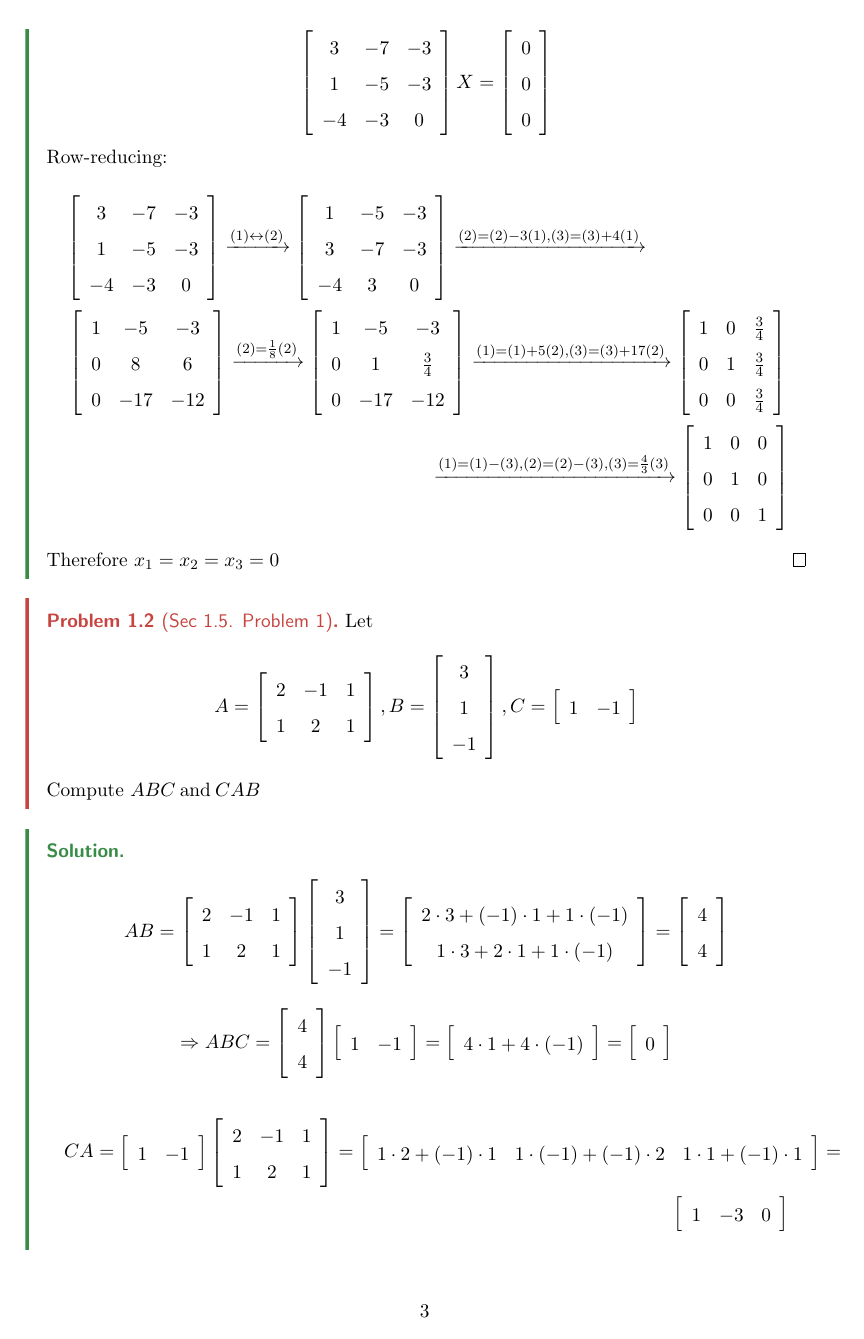
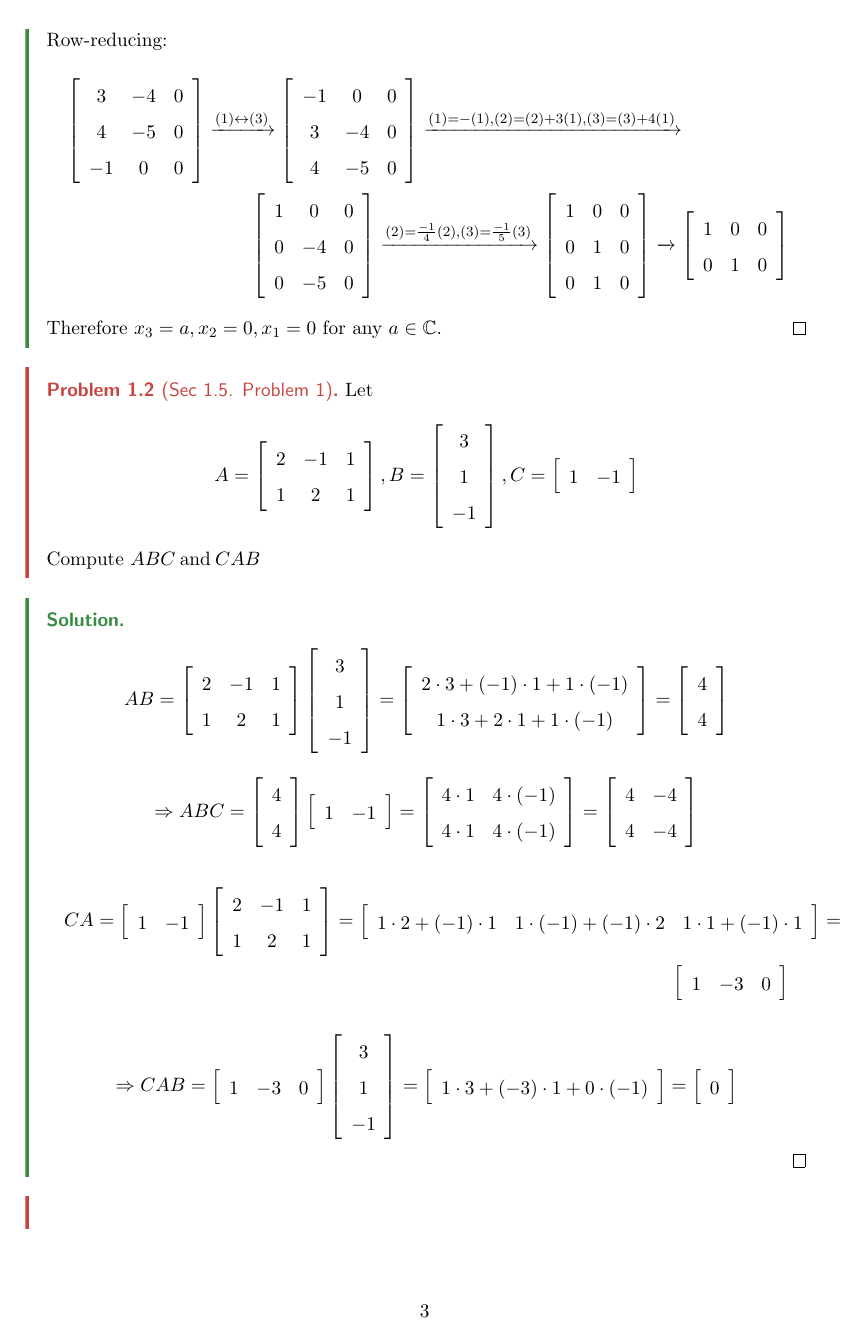
Before and after one commit to letranconghung/uchitex, a LaTeX problem sheet (quarters/03s23/math20250/pset_01.tex): page 3 of 6 before the commit and page 3 of 5 after it. Compiled offline with pdfLaTeX.

Commit message:
math20250 pset1 revised

```diff
--- a/quarters/03s23/math20250/pset_01.tex
+++ b/quarters/03s23/math20250/pset_01.tex
@@ -80,6 +70,3 @@ find all solutions of \(AX = 2X\) and all solutions of \(AX = 3X\). (The symbol
     \]
     \[
         \left[\begin{array}{ccc}
-                3  & -7 & -3 \\
-                1  & -5 & -3 \\
-                -4 & -3 & 0
@@ -91,42 +81,33 @@ find all solutions of \(AX = 2X\) and all solutions of \(AX = 3X\). (The symbol
     Row-reducing:
     \begin{multline*}
         \left[\begin{array}{ccc}
-                3  & -7 & -3 \\
-                1  & -5 & -3 \\
-                -4 & -3 & 0
-            \end{array}\right] \xrightarrow{(1) \leftrightarrow (2)}
+                3  & -4 & 0 \\
+                4  & -5 & 0 \\
+                -1 & 0  & 0
+            \end{array}\right] \xrightarrow{(1) \leftrightarrow (3)}
         \left[\begin{array}{ccc}
-                1  & -5 & -3 \\
-                3  & -7 & -3 \\
-                -4 & 3  & 0
-            \end{array}\right] \xrightarrow{(2) = (2)-3(1), (3) = (3) + 4(1)}
+                -1 & 0  & 0 \\
+                3  & -4 & 0 \\
+                4  & -5 & 0
+            \end{array}\right] \xrightarrow{(1) = -(1), (2) = (2) + 3(1), (3) = (3) + 4(1)}
         \\
         \left[\begin{array}{ccc}
-                1 & -5  & -3  \\
-                0 & 8   & 6   \\
-                0 & -17 & -12
-            \end{array}\right]
-        \xrightarrow{(2) = \frac{1}{8} (2)}
-        \left[\begin{array}{ccc}
-                1 & -5  & -3          \\
-                0 & 1   & \frac{3}{4} \\
-                0 & -17 & -12
-            \end{array}\right]\xrightarrow{(1) = (1) + 5(2), (3) = (3) + 17(2)}
-        \left[\begin{array}{ccc}
-                1 & 0 & \frac{3}{4} \\
-                0 & 1 & \frac{3}{4} \\
-                0 & 0 & \frac{3}{4}
-            \end{array}\right]
-        \\
-        \xrightarrow{(1) = (1)-(3), (2) = (2) -(3), (3) = \frac{4}{3} (3)}
+                1 & 0  & 0 \\
+                0 & -4 & 0 \\
+                0 & -5 & 0
+            \end{array}\right] \xrightarrow{(2) = \frac{-1}{4}(2), (3) = \frac{-1}{5}(3)}
         \left[\begin{array}{ccc}
                 1 & 0 & 0 \\
                 0 & 1 & 0 \\
-                0 & 0 & 1
-            \end{array}\right]
+                0 & 1 & 0
+            \end{array}\right] \xrightarrow{}
+        \left[\begin{array}{ccc}
+        1 & 0 & 0 \\
+        0 & 1 & 0
+        \end{array}\right]
     \end{multline*}
 
-    Therefore \(x_1 = x_2 = x_3 = 0\)
+    Therefore \(x_3 = a, x_2 = 0, x_1 = 0\) for any \(a \in \bbc\).
 \end{solution}
 
 \begin{problem} [Sec 1.5. Problem 1]
@@ -172,11 +153,13 @@ Compute \(ABC \:\text{and}\:  CAB\)
             \end{array}\right] \left[\begin{array}{cc}
                 1 & -1
             \end{array}\right] =
-        \left[\begin{array}{c}
-                4 \cdot1 + 4 \cdot (-1)
+        \left[\begin{array}{cc}
+                4 \cdot 1 & 4 \cdot (-1) \\
+                4 \cdot 1 & 4 \cdot (-1)
             \end{array}\right] =
-        \left[\begin{array}{c}
-                0
+        \left[\begin{array}{cc}
+                4 & -4 \\
+                4 & -4
             \end{array}\right]
     \]
     \begin{multline*}
```
Also changed, not shown: quarters/03s23/math20250/pset_01.pdf, quarters/03s23/math20250/pset_01.tex (72 more changed lines).
